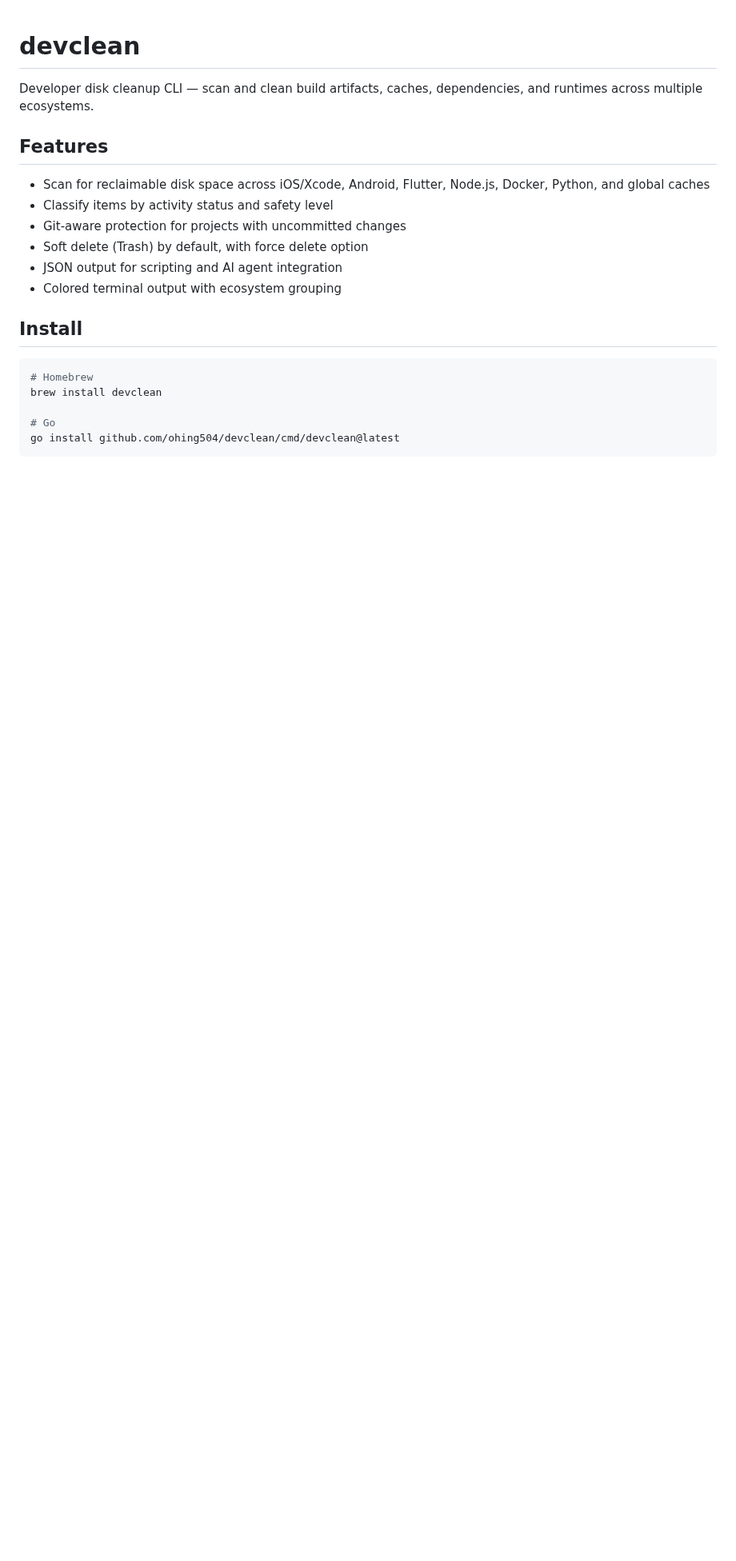
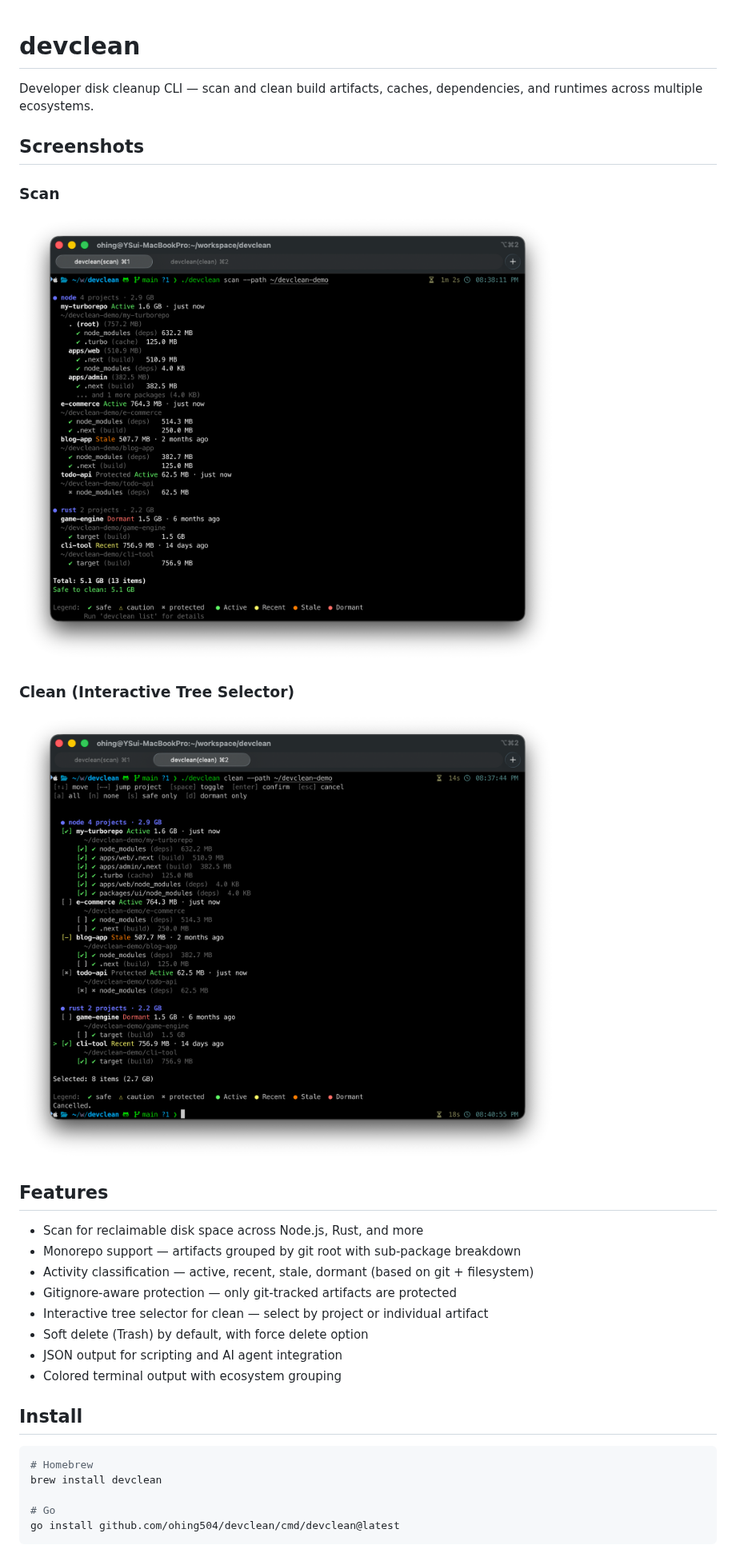
Before and after one commit to ohing504/devclean, a Markdown page: README.md, the part around one of its changes. Shown at 80% size. GitHub-like rendering; pictures changed too: demo/clean.png (added), demo/scan.png (added); blank space fills up the shorter version.

Commit message:
docs: add screenshots and demo setup to README
Co-Authored-By: Claude Opus 4.6 (1M context) <noreply@anthropic.com>

```diff
--- a/README.md
+++ b/README.md
@@ -2,11 +2,23 @@
 
 Developer disk cleanup CLI — scan and clean build artifacts, caches, dependencies, and runtimes across multiple ecosystems.
 
+## Screenshots
+
+### Scan
+
+![devclean scan](demo/scan.png)
+
+### Clean (Interactive Tree Selector)
+
+![devclean clean](demo/clean.png)
+
 ## Features
 
-- Scan for reclaimable disk space across iOS/Xcode, Android, Flutter, Node.js, Docker, Python, and global caches
-- Classify items by activity status and safety level
-- Git-aware protection for projects with uncommitted changes
+- Scan for reclaimable disk space across Node.js, Rust, and more
+- Monorepo support — artifacts grouped by git root with sub-package breakdown
+- Activity classification — active, recent, stale, dormant (based on git + filesystem)
+- Gitignore-aware protection — only git-tracked artifacts are protected
+- Interactive tree selector for clean — select by project or individual artifact
 - Soft delete (Trash) by default, with force delete option
 - JSON output for scripting and AI agent integration
 - Colored terminal output with ecosystem grouping
```
Also changed, not shown: other parts of README.md (+8 -6 lines), 1 other file.
